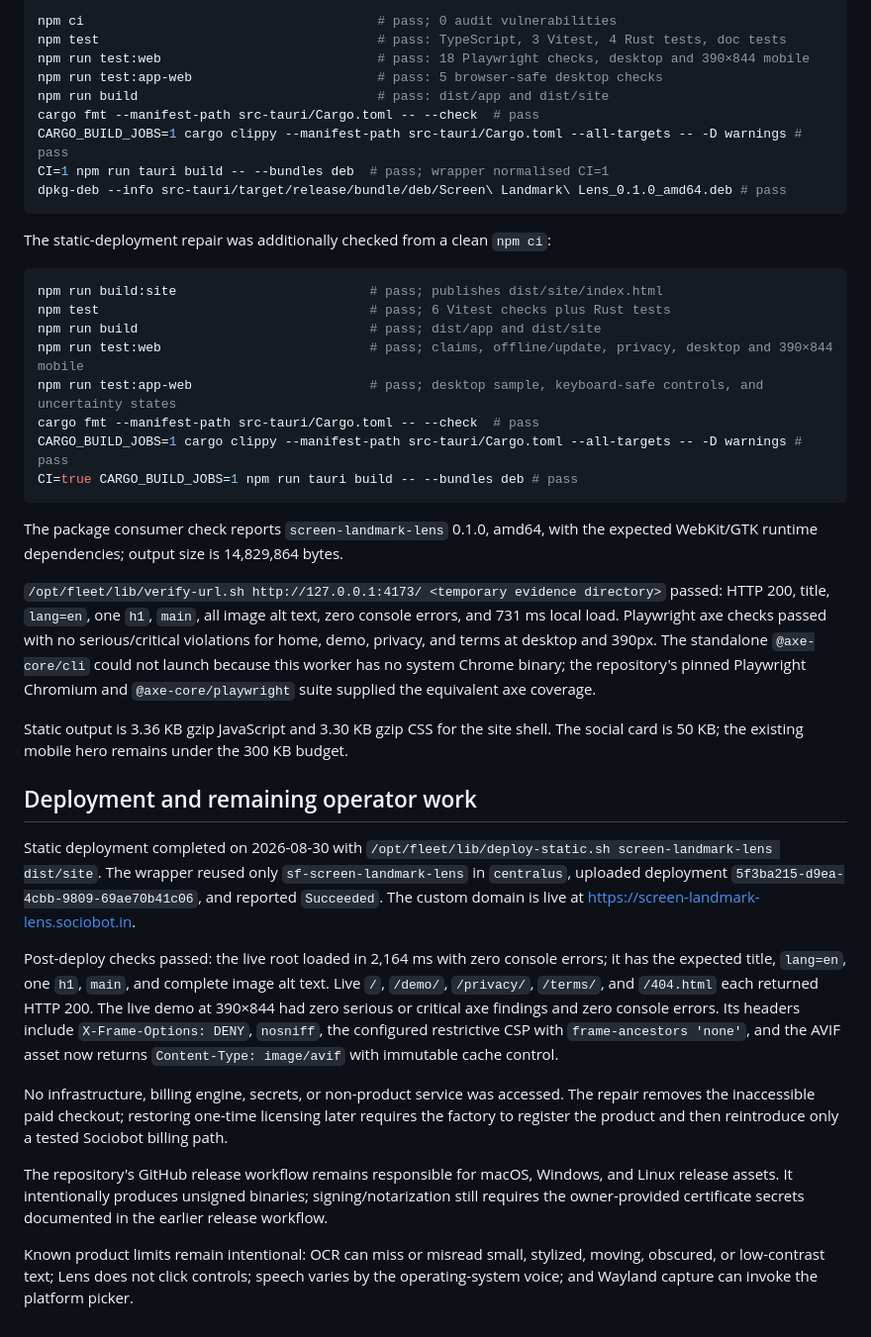
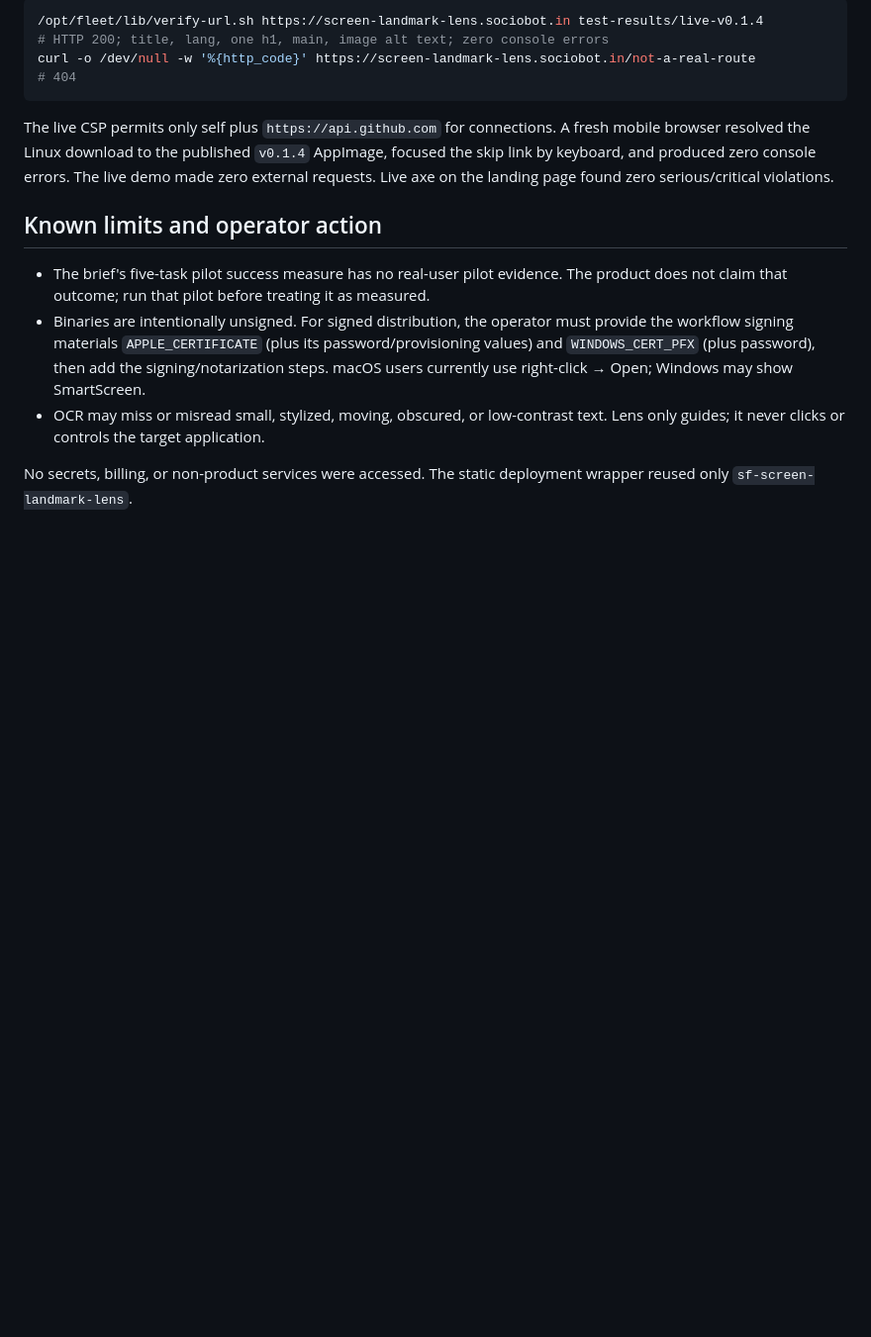
Before and after one commit to B-Divyesh/sf-screen-landmark-lens, a Markdown page: .factory/handoff.md, the part around one of its changes. Shown at 99% size. Rendered like a GitHub page; blank space fills up the shorter version.

Commit message:
docs: record verified repair handoff

````diff
--- a/.factory/handoff.md
+++ b/.factory/handoff.md
@@ -63,57 +44,17 @@ Executed in a clean dependency install after installing the documented local Tau
 
 ```sh
-npm ci                                      # pass; 0 audit vulnerabilities
-npm test                                    # pass: TypeScript, 3 Vitest, 4 Rust tests, doc tests
-npm run test:web                            # pass: 18 Playwright checks, desktop and 390×844 mobile
-npm run test:app-web                        # pass: 5 browser-safe desktop checks
-npm run build                               # pass: dist/app and dist/site
-cargo fmt --manifest-path src-tauri/Cargo.toml -- --check  # pass
-CARGO_BUILD_JOBS=1 cargo clippy --manifest-path src-tauri/Cargo.toml --all-targets -- -D warnings # pass
-CI=1 npm run tauri build -- --bundles deb  # pass; wrapper normalised CI=1
-dpkg-deb --info src-tauri/target/release/bundle/deb/Screen\ Landmark\ Lens_0.1.0_amd64.deb # pass
+/opt/fleet/lib/verify-url.sh https://screen-landmark-lens.sociobot.in test-results/live-v0.1.4
+# HTTP 200; title, lang, one h1, main, image alt text; zero console errors
+curl -o /dev/null -w '%{http_code}' https://screen-landmark-lens.sociobot.in/not-a-real-route
+# 404
 ```
 
-The static-deployment repair was additionally checked from a clean `npm ci`:
+The live CSP permits only self plus `https://api.github.com` for connections. A fresh mobile browser resolved the Linux download to the published `v0.1.4` AppImage, focused the skip link by keyboard, and produced zero console errors. The live demo made zero external requests. Live axe on the landing page found zero serious/critical violations.
 
-```sh
-npm run build:site                         # pass; publishes dist/site/index.html
-npm test                                   # pass; 6 Vitest checks plus Rust tests
-npm run build                              # pass; dist/app and dist/site
-npm run test:web                           # pass; claims, offline/update, privacy, desktop and 390×844 mobile
-npm run test:app-web                       # pass; desktop sample, keyboard-safe controls, and uncertainty states
-cargo fmt --manifest-path src-tauri/Cargo.toml -- --check  # pass
-CARGO_BUILD_JOBS=1 cargo clippy --manifest-path src-tauri/Cargo.toml --all-targets -- -D warnings # pass
-CI=true CARGO_BUILD_JOBS=1 npm run tauri build -- --bundles deb # pass
-```
+## Known limits and operator action
 
-The package consumer check reports `screen-landmark-lens` 0.1.0, amd64, with the expected WebKit/GTK runtime dependencies; output size is 14,829,864 bytes.
+- The brief's five-task pilot success measure has no real-user pilot evidence. The product does not claim that outcome; run that pilot before treating it as measured.
+- Binaries are intentionally unsigned. For signed distribution, the operator must provide the workflow signing materials `APPLE_CERTIFICATE` (plus its password/provisioning values) and `WINDOWS_CERT_PFX` (plus password), then add the signing/notarization steps. macOS users currently use right-click → Open; Windows may show SmartScreen.
+- OCR may miss or misread small, stylized, moving, obscured, or low-contrast text. Lens only guides; it never clicks or controls the target application.
 
-`/opt/fleet/lib/verify-url.sh http://127.0.0.1:4173/ <temporary evidence directory>` passed: HTTP 200, title, `lang=en`, one `h1`, `main`, all image alt text, zero console errors, and 731 ms local load. Playwright axe checks passed with no serious/critical violations for home, demo, privacy, and terms at desktop and 390px. The standalone `@axe-core/cli` could not launch because this worker has no system Chrome binary; the repository's pinned Playwright Chromium and `@axe-core/playwright` suite supplied the equivalent axe coverage.
-
-Static output is 3.36 KB gzip JavaScript and 3.30 KB gzip CSS for the site shell. The social card is 50 KB; the existing mobile hero remains under the 300 KB budget.
-
-## Deployment and remaining operator work
-
-Static deployment completed on 2026-08-30 with
-`/opt/fleet/lib/deploy-static.sh screen-landmark-lens dist/site`. The wrapper
-reused only `sf-screen-landmark-lens` in `centralus`, uploaded deployment
-`5f3ba215-d9ea-4cbb-9809-69ae70b41c06`, and reported `Succeeded`. The custom
-domain is live at <https://screen-landmark-lens.sociobot.in>.
-
-Post-deploy checks passed: the live root loaded in 2,164 ms with zero console
-errors; it has the expected title, `lang=en`, one `h1`, `main`, and complete
-image alt text. Live `/`, `/demo/`, `/privacy/`, `/terms/`, and `/404.html`
-each returned HTTP 200. The live demo at 390×844 had zero serious or critical
-axe findings and zero console errors. Its headers include `X-Frame-Options:
-DENY`, `nosniff`, the configured restrictive CSP with `frame-ancestors 'none'`,
-and the AVIF asset now returns `Content-Type: image/avif` with immutable cache
-control.
-
-No infrastructure, billing engine, secrets, or non-product service was
-accessed. The repair removes the inaccessible paid checkout; restoring one-time
-licensing later requires the factory to register the product and then
-reintroduce only a tested Sociobot billing path.
-
-The repository's GitHub release workflow remains responsible for macOS, Windows, and Linux release assets. It intentionally produces unsigned binaries; signing/notarization still requires the owner-provided certificate secrets documented in the earlier release workflow.
-
-Known product limits remain intentional: OCR can miss or misread small, stylized, moving, obscured, or low-contrast text; Lens does not click controls; speech varies by the operating-system voice; and Wayland capture can invoke the platform picker.
+No secrets, billing, or non-product services were accessed. The static deployment wrapper reused only `sf-screen-landmark-lens`.
````
Also changed, not shown: other parts of .factory/handoff.md (+29 -48 lines).
